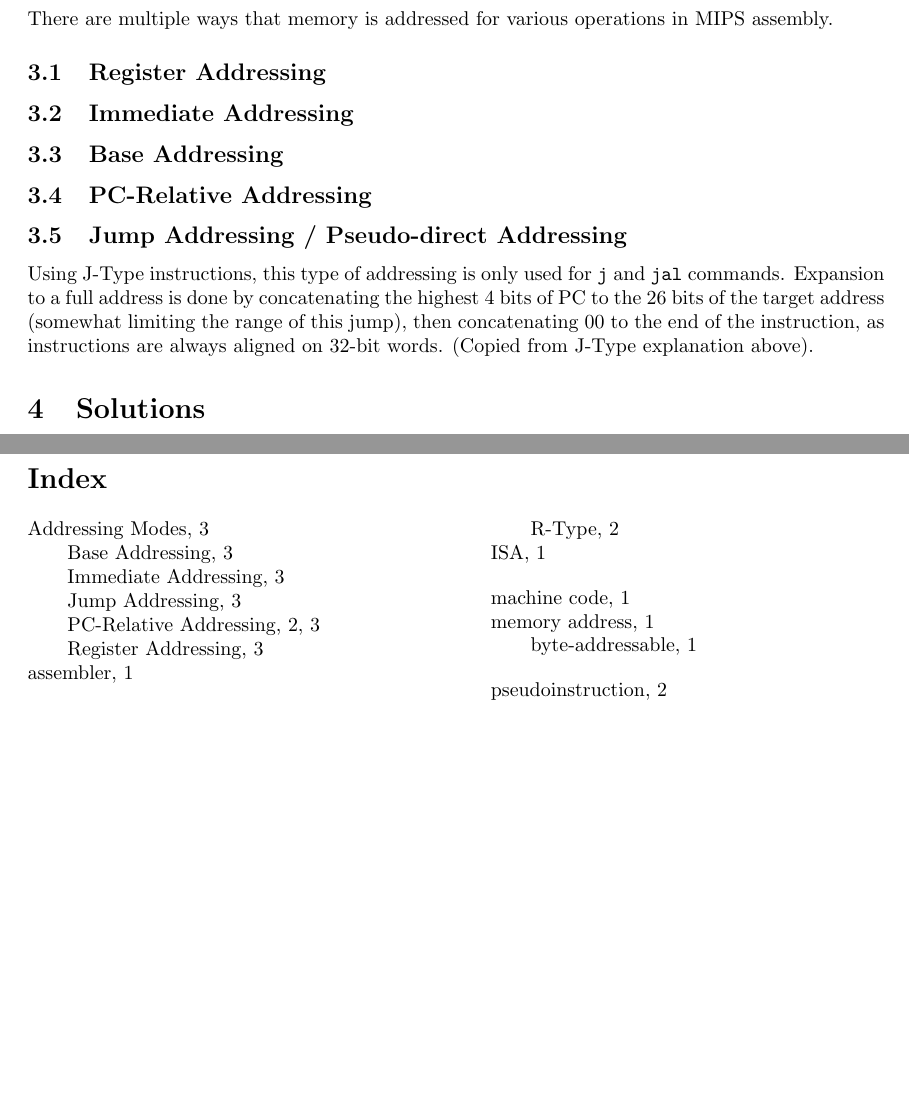
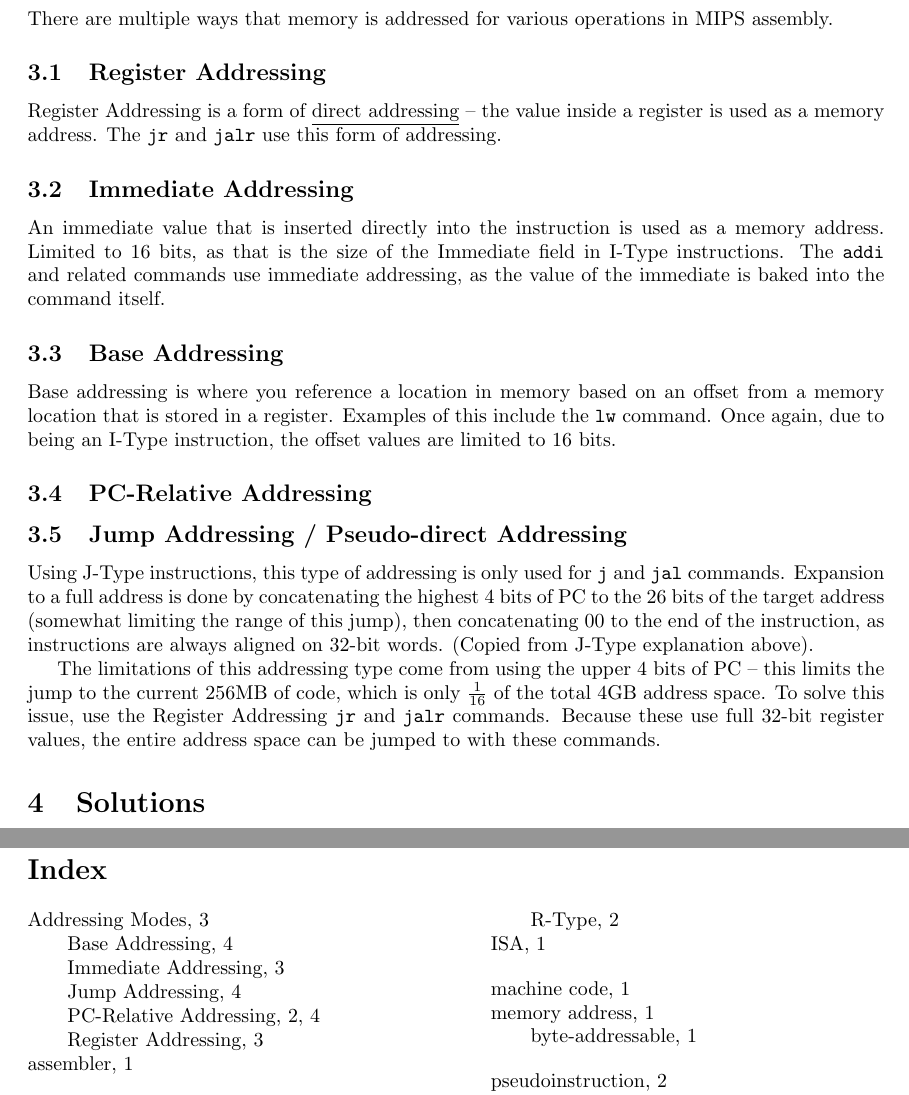
Before and after one commit to Will-Bo/CMPEN331_Exam_Review, a LaTeX problem sheet (Exam1/Exam1.tex): two parts of pages 4 and 5 of 5 before the commit and two parts of pages 4 and 6 of 6 after it, joined at a grey line, cut so that both start at the same text, the shorter picture padded with empty space. Compiled offline with pdfLaTeX.

Commit message:
Continued work on Addressing Modes section

```diff
--- a/Exam1/Exam1.tex
+++ b/Exam1/Exam1.tex
@@ -134,15 +134,26 @@ There are multiple ways that memory is addressed for various operations in MIPS
 
 \subsection{Register Addressing}\index{Addressing Modes!Register Addressing}
 
+Register Addressing is a form of \underline{direct addressing} -- the value inside a register is used as a memory address. The \texttt{jr} and \texttt{jalr} use this form of addressing.
+
+
 \subsection{Immediate Addressing}\index{Addressing Modes!Immediate Addressing}
 
+An immediate value that is inserted directly into the instruction is used as a memory address. Limited to 16 bits, as that is the size of the Immediate field in I-Type instructions. The \texttt{addi} and related commands use immediate addressing, as the value of the immediate is baked into the command itself.
+
+
 \subsection{Base Addressing}\index{Addressing Modes!Base Addressing}
+
+Base addressing is where you reference a location in memory based on an offset from a memory location that is stored in a register. Examples of this include the \texttt{lw} command. Once again, due to being an I-Type instruction, the offset values are limited to 16 bits.
+
 
 \subsection{PC-Relative Addressing}\index{Addressing Modes!PC-Relative Addressing}
 
 \subsection{Jump Addressing / Pseudo-direct Addressing}\index{Addressing Modes!Jump Addressing}
 
 Using J-Type instructions, this type of addressing is only used for \texttt{j} and \texttt{jal} commands. Expansion to a full address is done by concatenating the highest 4 bits of PC to the 26 bits of the target address (somewhat limiting the range of this jump), then concatenating 00 to the end of the instruction, as instructions are always aligned on 32-bit words. (Copied from J-Type explanation above).
+
+The limitations of this addressing type come from using the upper 4 bits of PC -- this limits the jump to the current 256MB of code, which is only $\frac{1}{16}$ of the total 4GB address space. To solve this issue, use the Register Addressing \texttt{jr} and \texttt{jalr} commands. Because these use full 32-bit register values, the entire address space can be jumped to with these commands.
 
 
 %% No problem ideas yet, but come up with some!
```
Also changed, not shown: Exam1/Exam1.pdf.
